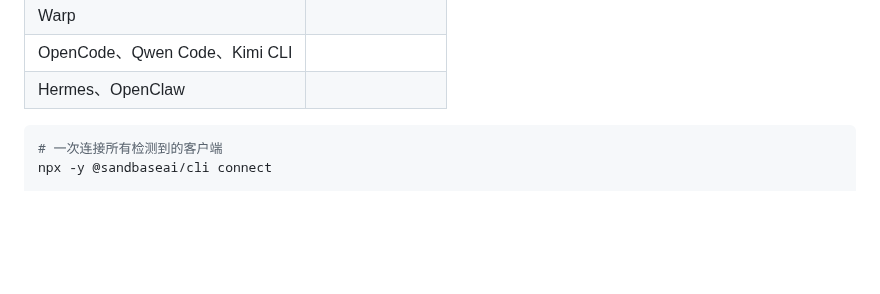
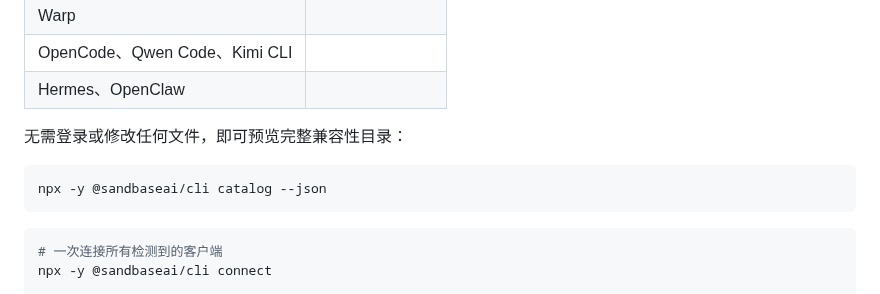
Before and after one commit to sandbaseai/cli, a Markdown page: README.zh-CN.md, the part around the change. GitHub-like rendering; blank space fills up the shorter version.

````diff
--- a/README.zh-CN.md
+++ b/README.zh-CN.md
@@ -134,6 +134,12 @@ Agent → SandBase Kling 视频生成 → 异步处理
 | OpenCode、Qwen Code、Kimi CLI | |
 | Hermes、OpenClaw | |
 
+无需登录或修改任何文件，即可预览完整兼容性目录：
+
+```sh
+npx -y @sandbaseai/cli catalog --json
+```
+
 ```sh
 # 一次连接所有检测到的客户端
 npx -y @sandbaseai/cli connect
````
Also changed, not shown: README.ja.md (+6 -0 lines), README.md (+6 -0 lines).
